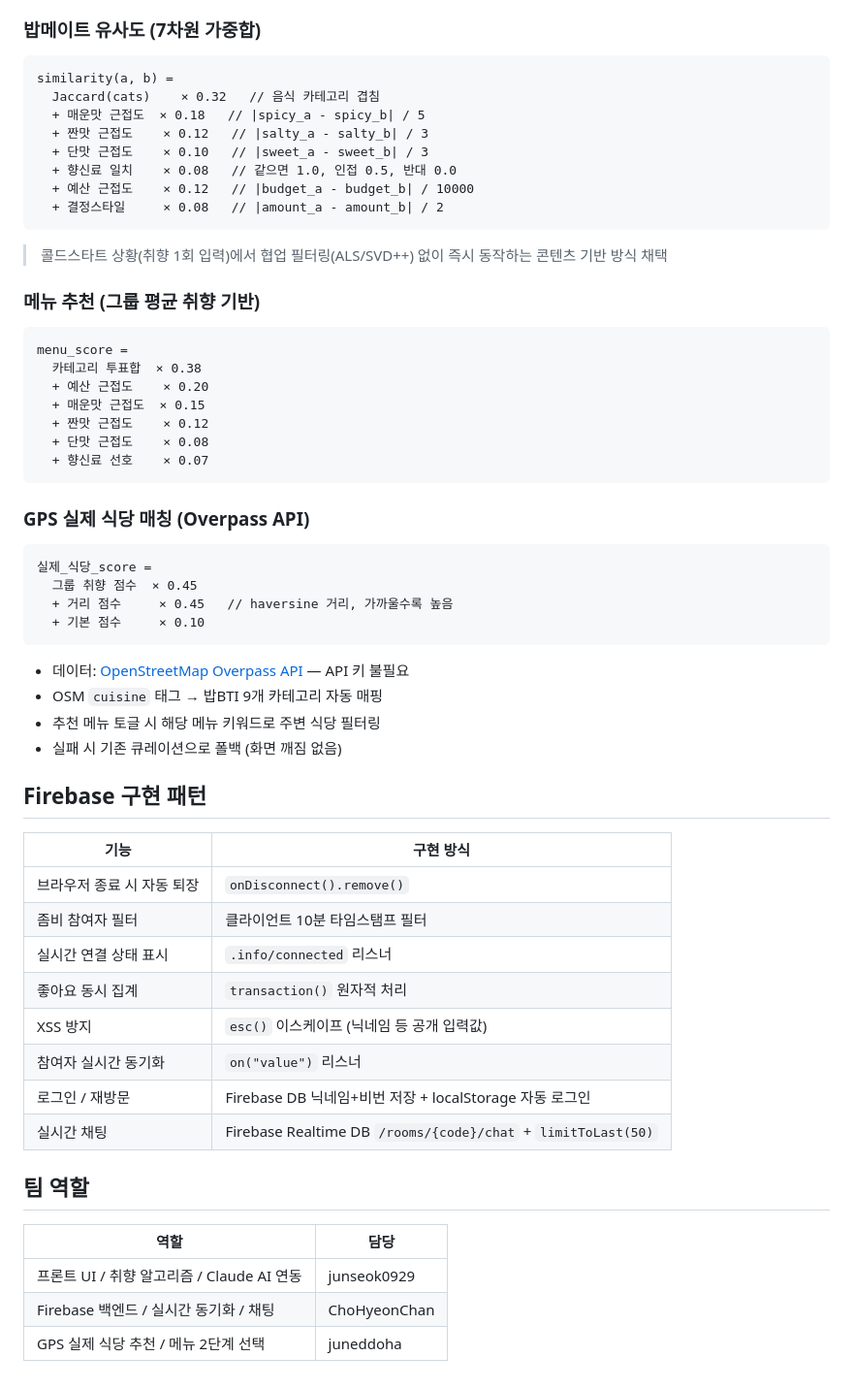
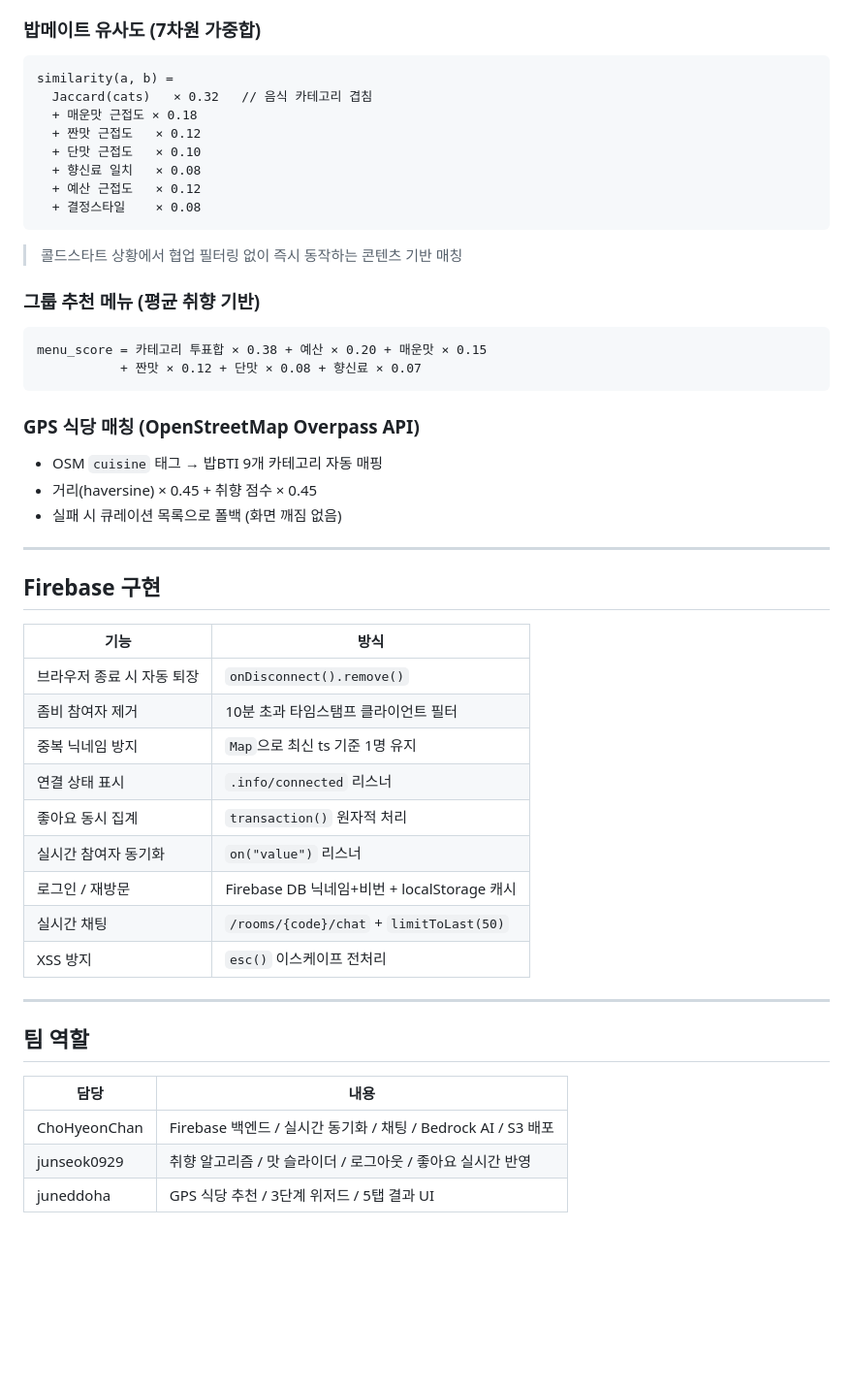
Before and after one commit to nxtcloud-edu/2026-kookmin-ai-workflow-team1, a Markdown page: README.md, the part around one of its changes. Shown at 97% size. Drawn GitHub-style; blank space fills up the shorter version.

````diff
--- a/README.md
+++ b/README.md
@@ -83,60 +76,52 @@ python3 -m http.server 3000
 
 ```
 similarity(a, b) =
-  Jaccard(cats)    × 0.32   // 음식 카테고리 겹침
-  + 매운맛 근접도  × 0.18   // |spicy_a - spicy_b| / 5
-  + 짠맛 근접도    × 0.12   // |salty_a - salty_b| / 3
-  + 단맛 근접도    × 0.10   // |sweet_a - sweet_b| / 3
-  + 향신료 일치    × 0.08   // 같으면 1.0, 인접 0.5, 반대 0.0
-  + 예산 근접도    × 0.12   // |budget_a - budget_b| / 10000
-  + 결정스타일     × 0.08   // |amount_a - amount_b| / 2
+  Jaccard(cats)   × 0.32   // 음식 카테고리 겹침
+  + 매운맛 근접도 × 0.18
+  + 짠맛 근접도   × 0.12
+  + 단맛 근접도   × 0.10
+  + 향신료 일치   × 0.08
+  + 예산 근접도   × 0.12
+  + 결정스타일    × 0.08
 ```
 
-> 콜드스타트 상황(취향 1회 입력)에서 협업 필터링(ALS/SVD++) 없이 즉시 동작하는 콘텐츠 기반 방식 채택
+> 콜드스타트 상황에서 협업 필터링 없이 즉시 동작하는 콘텐츠 기반 매칭
 
-### 메뉴 추천 (그룹 평균 취향 기반)
+### 그룹 추천 메뉴 (평균 취향 기반)
 
 ```
-menu_score =
-  카테고리 투표합  × 0.38
-  + 예산 근접도    × 0.20
-  + 매운맛 근접도  × 0.15
-  + 짠맛 근접도    × 0.12
-  + 단맛 근접도    × 0.08
-  + 향신료 선호    × 0.07
+menu_score = 카테고리 투표합 × 0.38 + 예산 × 0.20 + 매운맛 × 0.15
+           + 짠맛 × 0.12 + 단맛 × 0.08 + 향신료 × 0.07
 ```
 
-### GPS 실제 식당 매칭 (Overpass API)
+### GPS 식당 매칭 (OpenStreetMap Overpass API)
 
-```
-실제_식당_score =
-  그룹 취향 점수  × 0.45
-  + 거리 점수     × 0.45   // haversine 거리, 가까울수록 높음
-  + 기본 점수     × 0.10
-```
+- OSM `cuisine` 태그 → 밥BTI 9개 카테고리 자동 매핑
+- 거리(haversine) × 0.45 + 취향 점수 × 0.45
+- 실패 시 큐레이션 목록으로 폴백 (화면 깨짐 없음)
 
-- 데이터: [OpenStreetMap Overpass API](https://overpass-api.de) — API 키 불필요
-- OSM `cuisine` 태그 → 밥BTI 9개 카테고리 자동 매핑
-- 추천 메뉴 토글 시 해당 메뉴 키워드로 주변 식당 필터링
-- 실패 시 기존 큐레이션으로 폴백 (화면 깨짐 없음)
+---
 
-## Firebase 구현 패턴
+## Firebase 구현
 
-| 기능 | 구현 방식 |
+| 기능 | 방식 |
 |---|---|
 | 브라우저 종료 시 자동 퇴장 | `onDisconnect().remove()` |
-| 좀비 참여자 필터 | 클라이언트 10분 타임스탬프 필터 |
-| 실시간 연결 상태 표시 | `.info/connected` 리스너 |
+| 좀비 참여자 제거 | 10분 초과 타임스탬프 클라이언트 필터 |
+| 중복 닉네임 방지 | `Map`으로 최신 ts 기준 1명 유지 |
+| 연결 상태 표시 | `.info/connected` 리스너 |
 | 좋아요 동시 집계 | `transaction()` 원자적 처리 |
-| XSS 방지 | `esc()` 이스케이프 (닉네임 등 공개 입력값) |
-| 참여자 실시간 동기화 | `on("value")` 리스너 |
-| 로그인 / 재방문 | Firebase DB 닉네임+비번 저장 + localStorage 자동 로그인 |
-| 실시간 채팅 | Firebase Realtime DB `/rooms/{code}/chat` + `limitToLast(50)` |
+| 실시간 참여자 동기화 | `on("value")` 리스너 |
+| 로그인 / 재방문 | Firebase DB 닉네임+비번 + localStorage 캐시 |
+| 실시간 채팅 | `/rooms/{code}/chat` + `limitToLast(50)` |
+| XSS 방지 | `esc()` 이스케이프 전처리 |
+
+---
 
 ## 팀 역할
 
-| 역할 | 담당 |
+| 담당 | 내용 |
 |---|---|
-| 프론트 UI / 취향 알고리즘 / Claude AI 연동 | junseok0929 |
-| Firebase 백엔드 / 실시간 동기화 / 채팅 | ChoHyeonChan |
-| GPS 실제 식당 추천 / 메뉴 2단계 선택 | juneddoha |
+| ChoHyeonChan | Firebase 백엔드 / 실시간 동기화 / 채팅 / Bedrock AI / S3 배포 |
+| junseok0929 | 취향 알고리즘 / 맛 슬라이더 / 로그아웃 / 좋아요 실시간 반영 |
+| juneddoha | GPS 식당 추천 / 3단계 위저드 / 5탭 결과 UI |
````
Also changed, not shown: other parts of README.md (+40 -47 lines).
